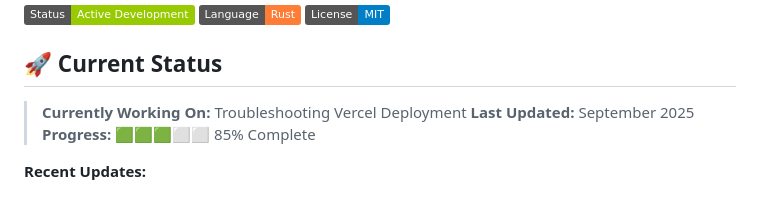
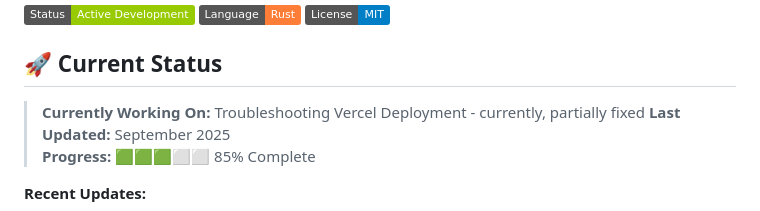
Before and after one commit to TechieTeee/Mancala-Rust, a Markdown page: README.md, the part around the change. Drawn GitHub-style; badges without logos.

```diff
--- a/README.md
+++ b/README.md
@@ -8,7 +8,7 @@
 
 ## 🚀 Current Status
 
-> **Currently Working On:**  Troubleshooting Vercel Deployment
+> **Currently Working On:**  Troubleshooting Vercel Deployment - currently, partially fixed
 > **Last Updated:** September 2025
 > **Progress:** 🟩🟩🟩⬜⬜ 85% Complete
 
```
